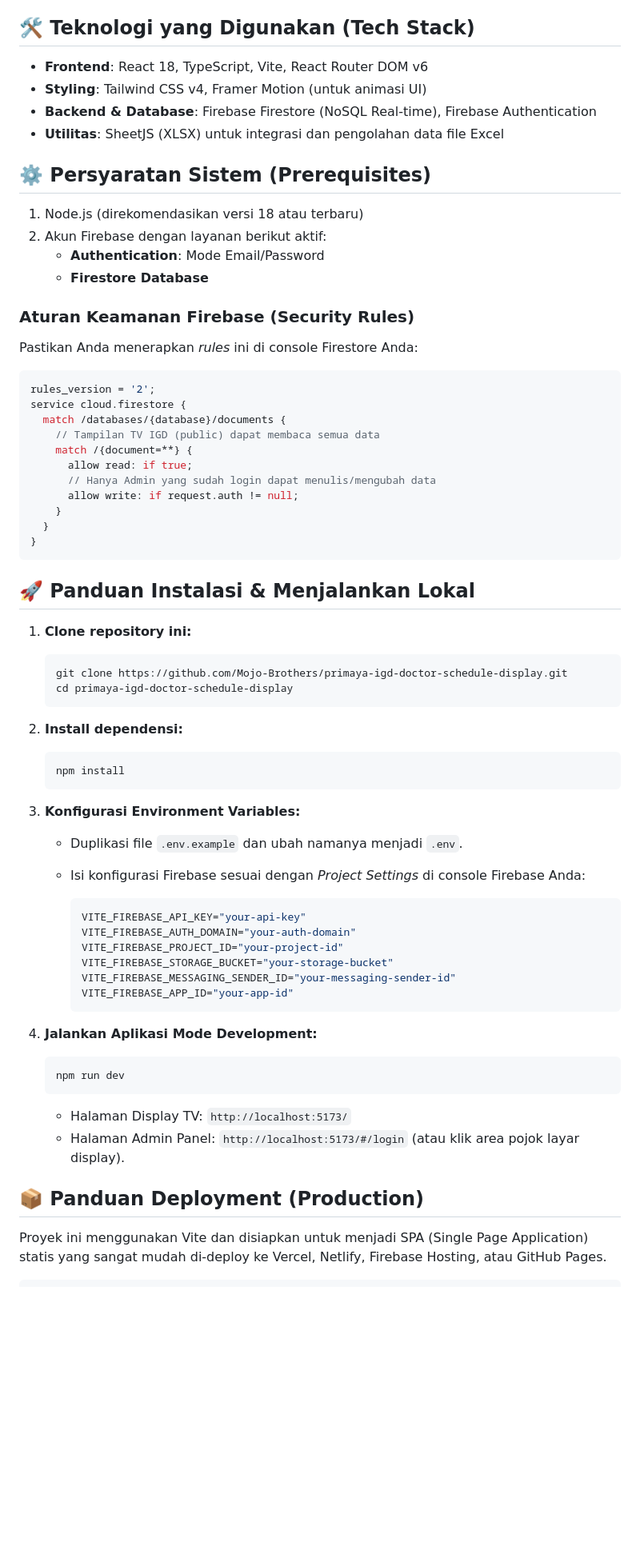
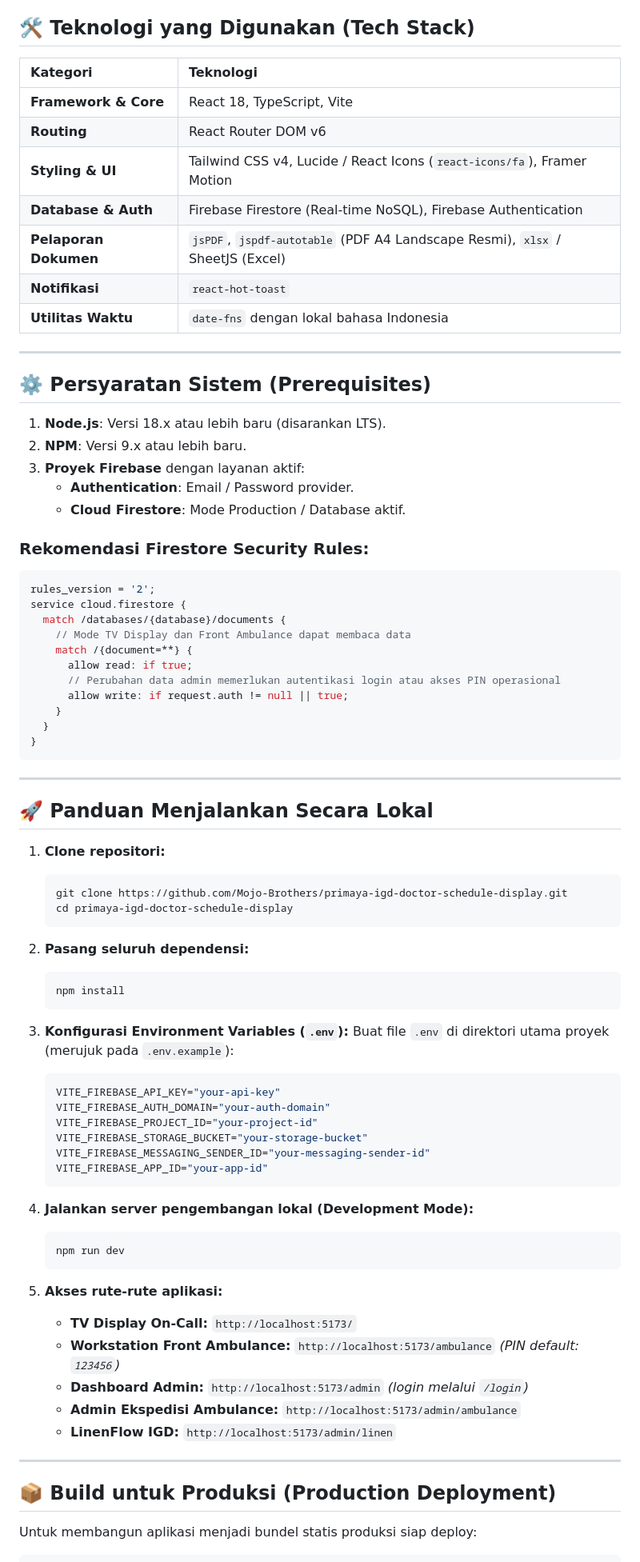
Before and after one commit to Mojo-Brothers/igd-manajemen-sistem, a Markdown page: README.md, the part around one of its changes. Shown at 80% size. Drawn GitHub-style; blank space fills up the shorter version.

````diff
--- a/README.md
+++ b/README.md
@@ -66,76 +119,83 @@ Berikut adalah peta struktur *source code* (kode sumber) dari aplikasi ini yang
 
 ## 🛠️ Teknologi yang Digunakan (Tech Stack)
 
-- **Frontend**: React 18, TypeScript, Vite, React Router DOM v6
-- **Styling**: Tailwind CSS v4, Framer Motion (untuk animasi UI)
-- **Backend & Database**: Firebase Firestore (NoSQL Real-time), Firebase Authentication
-- **Utilitas**: SheetJS (XLSX) untuk integrasi dan pengolahan data file Excel
+| Kategori | Teknologi |
+| :--- | :--- |
+| **Framework & Core** | React 18, TypeScript, Vite |
+| **Routing** | React Router DOM v6 |
+| **Styling & UI** | Tailwind CSS v4, Lucide / React Icons (`react-icons/fa`), Framer Motion |
+| **Database & Auth** | Firebase Firestore (Real-time NoSQL), Firebase Authentication |
+| **Pelaporan Dokumen** | `jsPDF`, `jspdf-autotable` (PDF A4 Landscape Resmi), `xlsx` / SheetJS (Excel) |
+| **Notifikasi** | `react-hot-toast` |
+| **Utilitas Waktu** | `date-fns` dengan lokal bahasa Indonesia |
+
+---
 
 ## ⚙️ Persyaratan Sistem (Prerequisites)
 
-1. Node.js (direkomendasikan versi 18 atau terbaru)
-2. Akun Firebase dengan layanan berikut aktif:
-   - **Authentication**: Mode Email/Password
-   - **Firestore Database**
+1. **Node.js**: Versi 18.x atau lebih baru (disarankan LTS).
+2. **NPM**: Versi 9.x atau lebih baru.
+3. **Proyek Firebase** dengan layanan aktif:
+   - **Authentication**: Email / Password provider.
+   - **Cloud Firestore**: Mode Production / Database aktif.
 
-### Aturan Keamanan Firebase (Security Rules)
-
-Pastikan Anda menerapkan *rules* ini di console Firestore Anda:
-
+### Rekomendasi Firestore Security Rules:
 ```javascript
 rules_version = '2';
 service cloud.firestore {
   match /databases/{database}/documents {
-    // Tampilan TV IGD (public) dapat membaca semua data
+    // Mode TV Display dan Front Ambulance dapat membaca data
     match /{document=**} {
       allow read: if true;
-      // Hanya Admin yang sudah login dapat menulis/mengubah data
-      allow write: if request.auth != null;
+      // Perubahan data admin memerlukan autentikasi login atau akses PIN operasional
+      allow write: if request.auth != null || true;
     }
   }
 }
 ```
 
-## 🚀 Panduan Instalasi & Menjalankan Lokal
+---
 
-1. **Clone repository ini:**
+## 🚀 Panduan Menjalankan Secara Lokal
 
+1. **Clone repositori:**
    ```bash
    git clone https://github.com/Mojo-Brothers/primaya-igd-doctor-schedule-display.git
    cd primaya-igd-doctor-schedule-display
    ```
 
-2. **Install dependensi:**
-
+2. **Pasang seluruh dependensi:**
    ```bash
    npm install
    ```
 
-3. **Konfigurasi Environment Variables:**
+3. **Konfigurasi Environment Variables (`.env`):**
+   Buat file `.env` di direktori utama proyek (merujuk pada `.env.example`):
+   ```env
+   VITE_FIREBASE_API_KEY="your-api-key"
+   VITE_FIREBASE_AUTH_DOMAIN="your-auth-domain"
+   VITE_FIREBASE_PROJECT_ID="your-project-id"
+   VITE_FIREBASE_STORAGE_BUCKET="your-storage-bucket"
+   VITE_FIREBASE_MESSAGING_SENDER_ID="your-messaging-sender-id"
+   VITE_FIREBASE_APP_ID="your-app-id"
+   ```
 
-   - Duplikasi file `.env.example` dan ubah namanya menjadi `.env`.
-   - Isi konfigurasi Firebase sesuai dengan *Project Settings* di console Firebase Anda:
-
-     ```env
-     VITE_FIREBASE_API_KEY="your-api-key"
-     VITE_FIREBASE_AUTH_DOMAIN="your-auth-domain"
-     VITE_FIREBASE_PROJECT_ID="your-project-id"
-     VITE_FIREBASE_STORAGE_BUCKET="your-storage-bucket"
-     VITE_FIREBASE_MESSAGING_SENDER_ID="your-messaging-sender-id"
-     VITE_FIREBASE_APP_ID="your-app-id"
-     ```
-
-4. **Jalankan Aplikasi Mode Development:**
-
+4. **Jalankan server pengembangan lokal (Development Mode):**
    ```bash
    npm run dev
    ```
 
-   - Halaman Display TV: `http://localhost:5173/`
-   - Halaman Admin Panel: `http://localhost:5173/#/login` (atau klik area pojok layar display).
+5. **Akses rute-rute aplikasi:**
+   - **TV Display On-Call:** `http://localhost:5173/`
+   - **Workstation Front Ambulance:** `http://localhost:5173/ambulance` *(PIN default: `123456`)*
+   - **Dashboard Admin:** `http://localhost:5173/admin` *(login melalui `/login`)*
+   - **Admin Ekspedisi Ambulance:** `http://localhost:5173/admin/ambulance`
+   - **LinenFlow IGD:** `http://localhost:5173/admin/linen`
 
-## 📦 Panduan Deployment (Production)
+---
 
-Proyek ini menggunakan Vite dan disiapkan untuk menjadi SPA (Single Page Application) statis yang sangat mudah di-deploy ke Vercel, Netlify, Firebase Hosting, atau GitHub Pages.
+## 📦 Build untuk Produksi (Production Deployment)
+
+Untuk membangun aplikasi menjadi bundel statis produksi siap deploy:
 
 ```bash
````
Also changed, not shown: other parts of README.md (+115 -51 lines).
